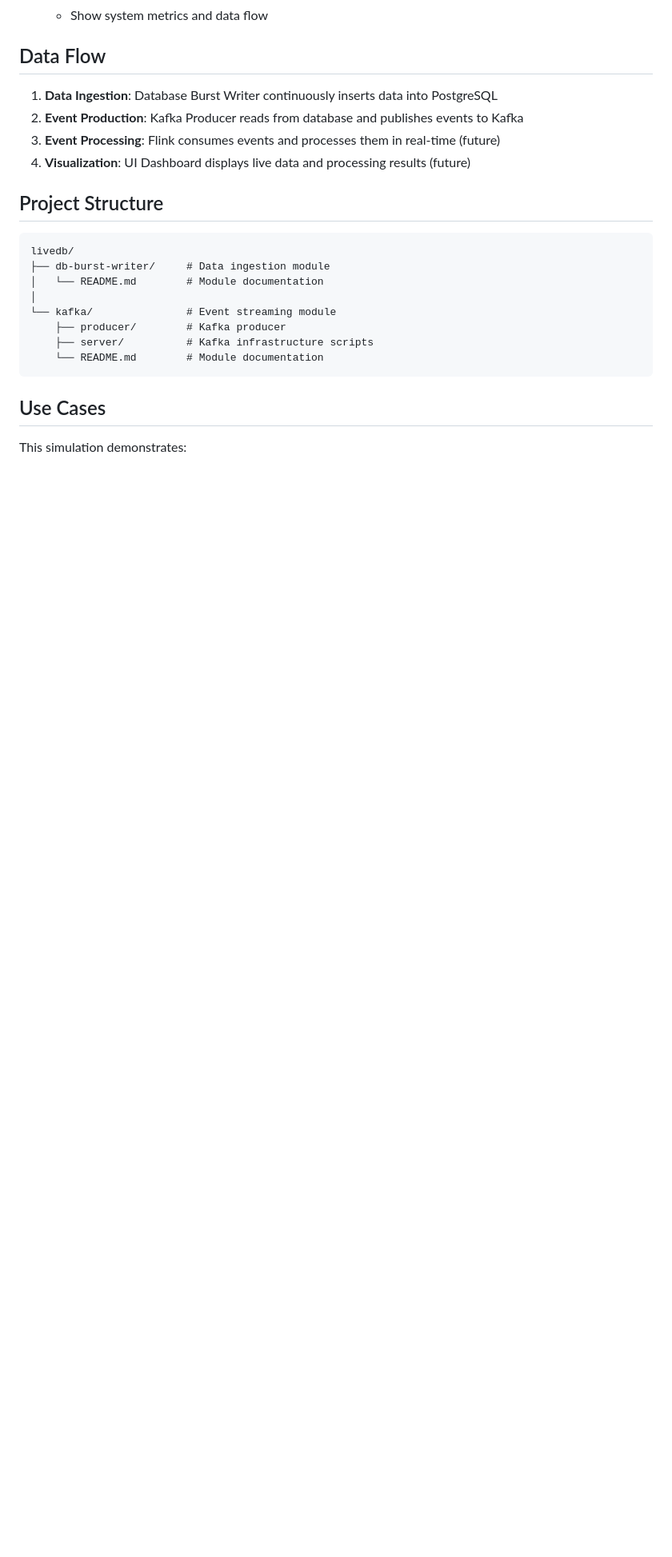
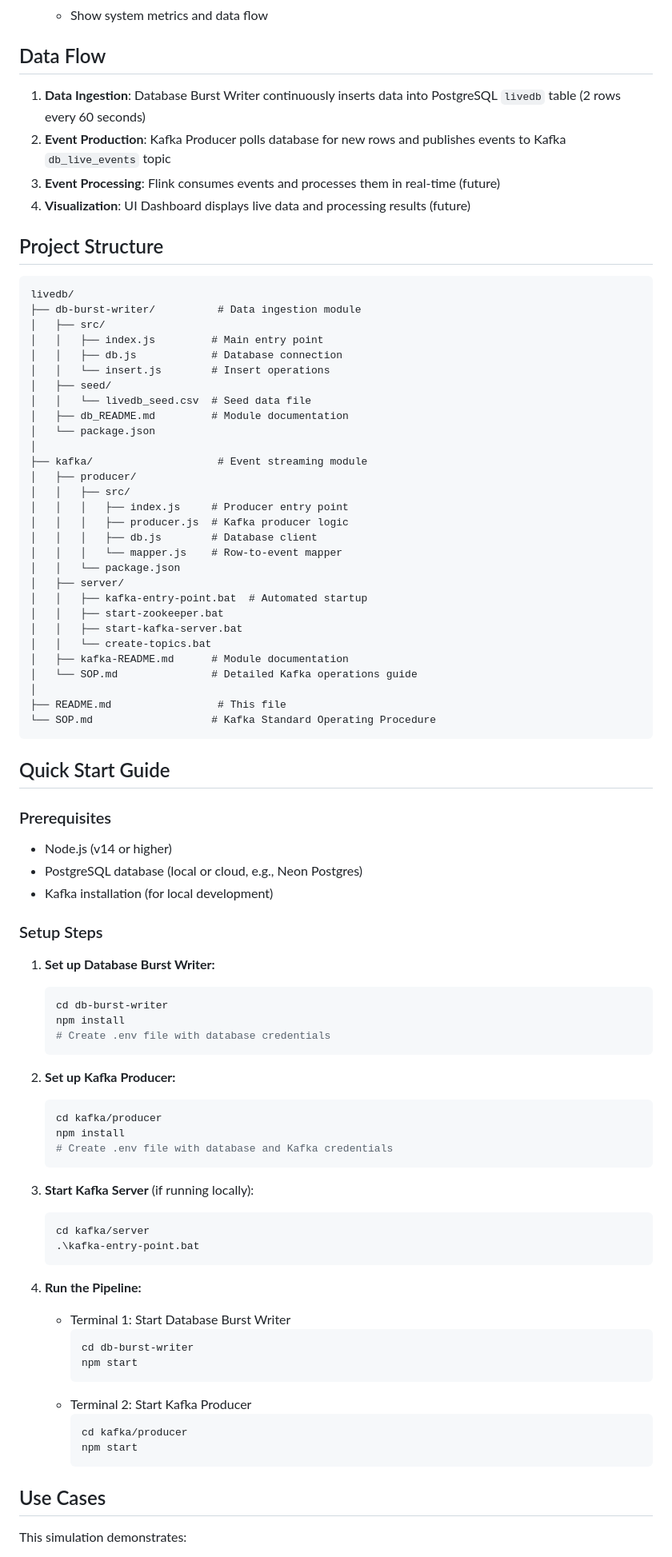
Before and after one commit to anmol-28/livedb, a Markdown page: README.md, the part around one of its changes. Shown at 80% size. Drawn GitHub-style; blank space fills up the shorter version.

Commit message:
final root readme

````diff
--- a/README.md
+++ b/README.md
@@ -67,8 +74,8 @@ The complete live data system consists of four main components:
 
 ## Data Flow
 
-1. **Data Ingestion**: Database Burst Writer continuously inserts data into PostgreSQL
-2. **Event Production**: Kafka Producer reads from database and publishes events to Kafka
+1. **Data Ingestion**: Database Burst Writer continuously inserts data into PostgreSQL `livedb` table (2 rows every 60 seconds)
+2. **Event Production**: Kafka Producer polls database for new rows and publishes events to Kafka `db_live_events` topic
 3. **Event Processing**: Flink consumes events and processes them in real-time (future)
 4. **Visualization**: UI Dashboard displays live data and processing results (future)
 
@@ -76,14 +83,77 @@ The complete live data system consists of four main components:
 
 ```
 livedb/
-├── db-burst-writer/     # Data ingestion module
-│   └── README.md        # Module documentation
+├── db-burst-writer/          # Data ingestion module
+│   ├── src/
+│   │   ├── index.js         # Main entry point
+│   │   ├── db.js            # Database connection
+│   │   └── insert.js        # Insert operations
+│   ├── seed/
+│   │   └── livedb_seed.csv  # Seed data file
+│   ├── db_README.md         # Module documentation
+│   └── package.json
 │
-└── kafka/               # Event streaming module
-    ├── producer/        # Kafka producer
-    ├── server/          # Kafka infrastructure scripts
-    └── README.md        # Module documentation
+├── kafka/                    # Event streaming module
+│   ├── producer/
+│   │   ├── src/
+│   │   │   ├── index.js     # Producer entry point
+│   │   │   ├── producer.js  # Kafka producer logic
+│   │   │   ├── db.js        # Database client
+│   │   │   └── mapper.js    # Row-to-event mapper
+│   │   └── package.json
+│   ├── server/
+│   │   ├── kafka-entry-point.bat  # Automated startup
+│   │   ├── start-zookeeper.bat
+│   │   ├── start-kafka-server.bat
+│   │   └── create-topics.bat
+│   ├── kafka-README.md      # Module documentation
+│   └── SOP.md               # Detailed Kafka operations guide
+│
+├── README.md                 # This file
+└── SOP.md                   # Kafka Standard Operating Procedure
 ```
+
+## Quick Start Guide
+
+### Prerequisites
+
+- Node.js (v14 or higher)
+- PostgreSQL database (local or cloud, e.g., Neon Postgres)
+- Kafka installation (for local development)
+
+### Setup Steps
+
+1. **Set up Database Burst Writer:**
+   ```bash
+   cd db-burst-writer
+   npm install
+   # Create .env file with database credentials
+   ```
+
+2. **Set up Kafka Producer:**
+   ```bash
+   cd kafka/producer
+   npm install
+   # Create .env file with database and Kafka credentials
+   ```
+
+3. **Start Kafka Server** (if running locally):
+   ```bash
+   cd kafka/server
+   .\kafka-entry-point.bat
+   ```
+
+4. **Run the Pipeline:**
+   - Terminal 1: Start Database Burst Writer
+     ```bash
+     cd db-burst-writer
+     npm start
+     ```
+   - Terminal 2: Start Kafka Producer
+     ```bash
+     cd kafka/producer
+     npm start
+     ```
 
 ## Use Cases
 
````
Also changed, not shown: other parts of README.md (+41 -12 lines).
